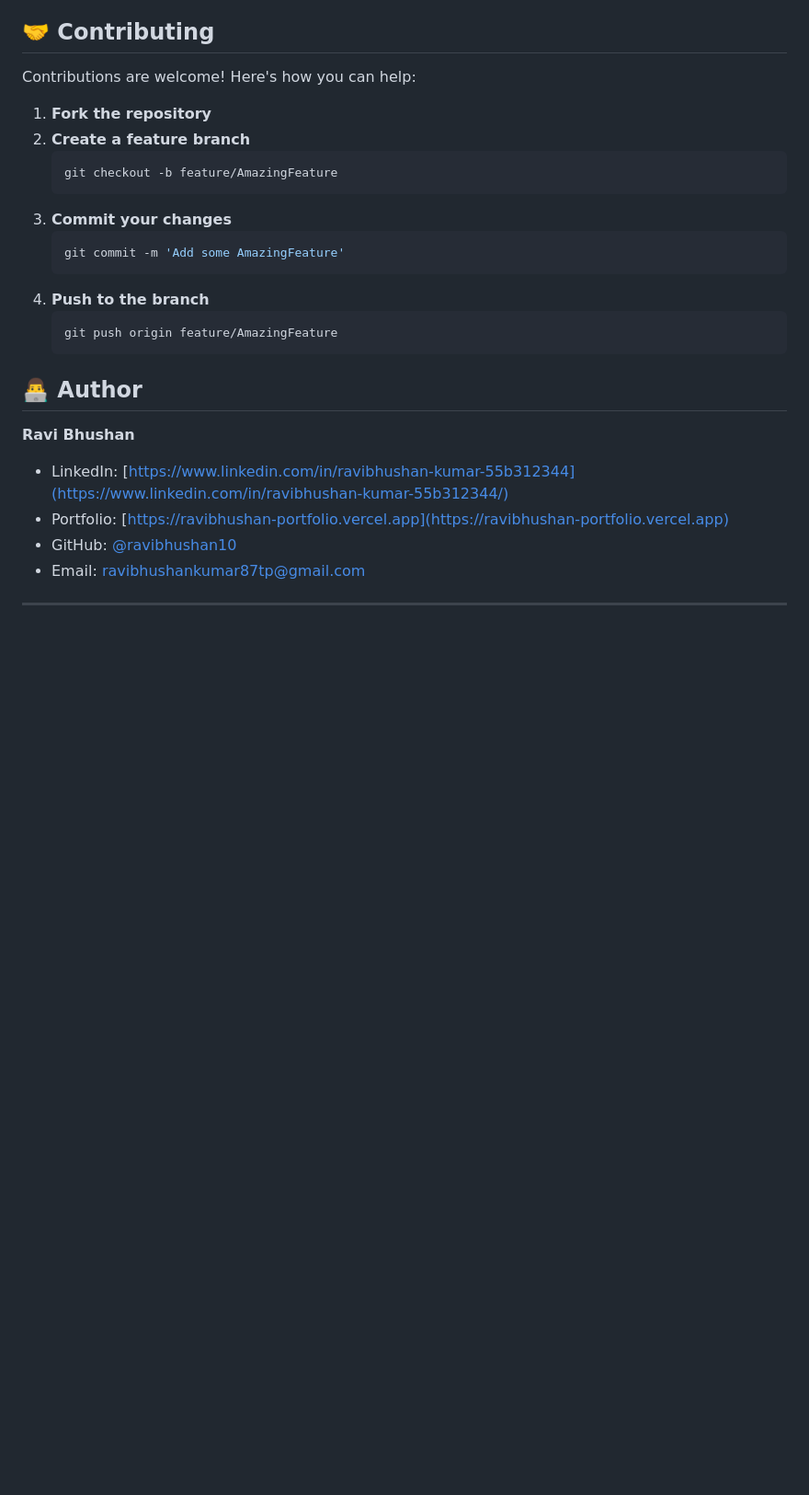
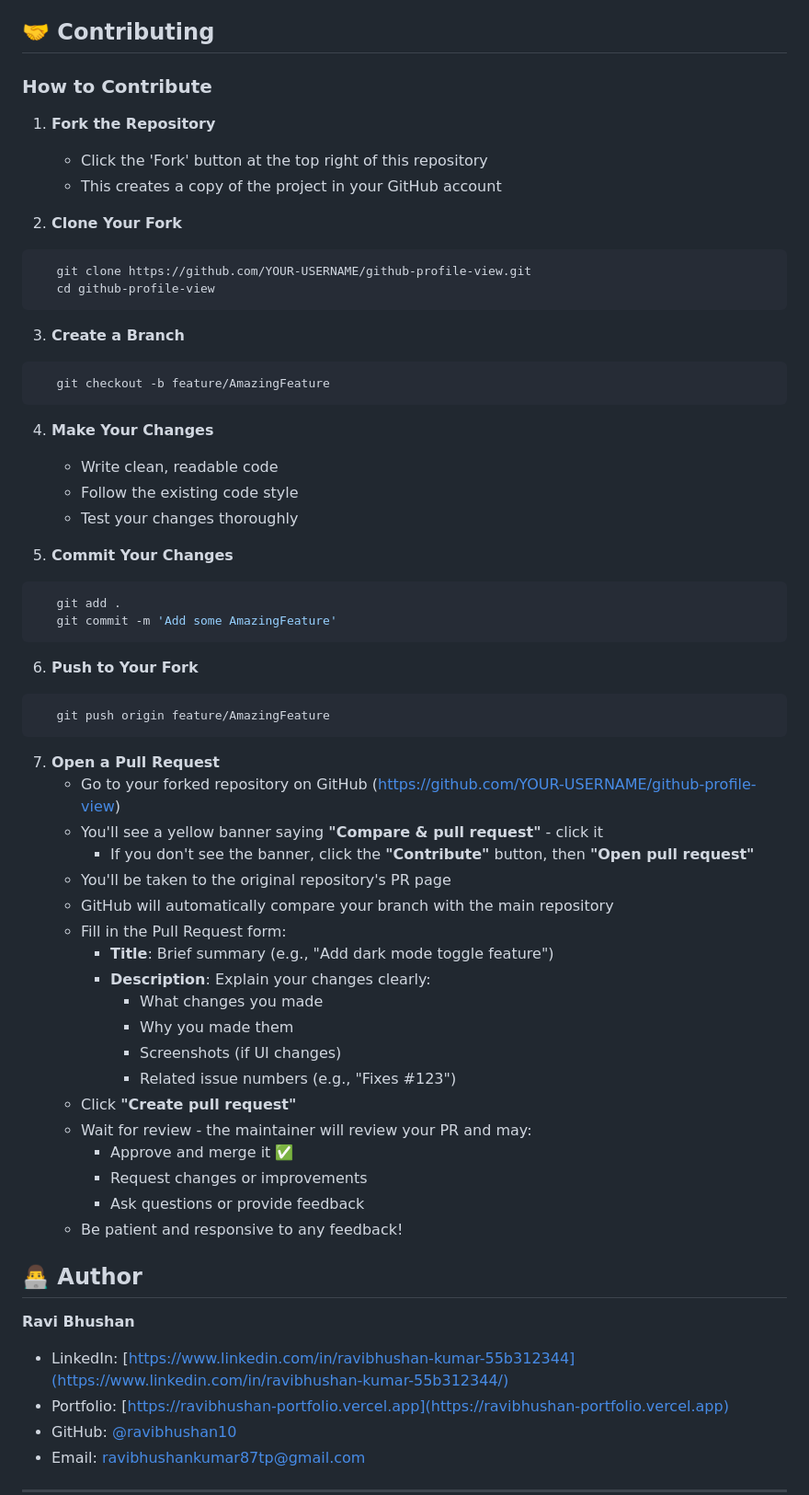
Before and after one commit to ravibhushan10/github-profile-view, a Markdown page: README.md, the part around the change. Shown: that part at 92% size. Drawn GitHub-style; blank space fills up the shorter version.

````diff
--- a/README.md
+++ b/README.md
@@ -119,20 +119,58 @@ This project uses the **GitHub REST API v3**:
 
 ## 🤝 Contributing
 
-Contributions are welcome! Here's how you can help:
-1. **Fork the repository**
-2. **Create a feature branch**
-   ```bash
+### How to Contribute
+
+1. **Fork the Repository**
+   - Click the 'Fork' button at the top right of this repository
+   - This creates a copy of the project in your GitHub account
+
+2. **Clone Your Fork**
+```bash
+   git clone https://github.com/YOUR-USERNAME/github-profile-view.git
+   cd github-profile-view
+```
+
+3. **Create a Branch**
+```bash
    git checkout -b feature/AmazingFeature
-   ```
-3. **Commit your changes**
-   ```bash
+```
+
+4. **Make Your Changes**
+   - Write clean, readable code
+   - Follow the existing code style
+   - Test your changes thoroughly
+
+5. **Commit Your Changes**
+```bash
+   git add .
    git commit -m 'Add some AmazingFeature'
-   ```
-4. **Push to the branch**
-   ```bash
+```
+
+6. **Push to Your Fork**
+```bash
    git push origin feature/AmazingFeature
-   ```
+```
+
+7. **Open a Pull Request**
+   - Go to your forked repository on GitHub (https://github.com/YOUR-USERNAME/github-profile-view)
+   - You'll see a yellow banner saying **"Compare & pull request"** - click it
+     - If you don't see the banner, click the **"Contribute"** button, then **"Open pull request"**
+   - You'll be taken to the original repository's PR page
+   - GitHub will automatically compare your branch with the main repository
+   - Fill in the Pull Request form:
+     - **Title**: Brief summary (e.g., "Add dark mode toggle feature")
+     - **Description**: Explain your changes clearly:
+       - What changes you made
+       - Why you made them
+       - Screenshots (if UI changes)
+       - Related issue numbers (e.g., "Fixes #123")
+   - Click **"Create pull request"**
+   - Wait for review - the maintainer will review your PR and may:
+     - Approve and merge it ✅
+     - Request changes or improvements
+     - Ask questions or provide feedback
+   - Be patient and responsive to any feedback!
 
 
 ## 👨‍💻 Author
````
